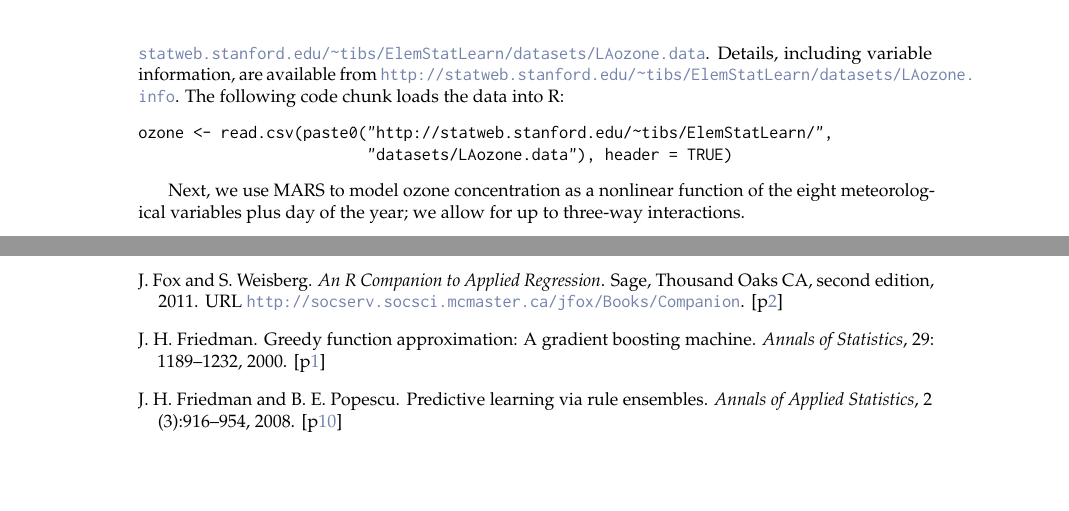
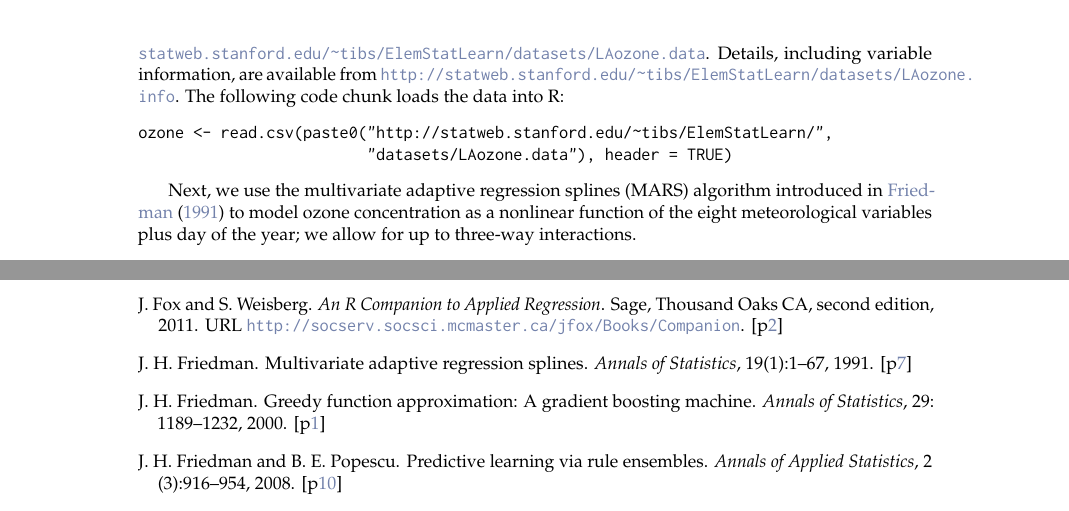
Before and after one commit to guangyuan/pdp, a LaTeX document (manuscript/RJwrapper.tex, which reads manuscript/greenwell.tex): two parts of pages 7 and 10 of 11, joined at a grey line, cut so that both start at the same text, the shorter picture padded with empty space. Compiled offline with pdfLaTeX.

Commit message:
minor edit

```diff
--- a/manuscript/greenwell.tex
+++ b/manuscript/greenwell.tex
@@ -238,7 +238,7 @@ ozone <- read.csv(paste0("http://statweb.stanford.edu/~tibs/ElemStatLearn/",
                          "datasets/LAozone.data"), header = TRUE)
 \end{example}
 
-Next, we use MARS to model ozone concentration as a nonlinear function of the eight meteorological variables plus day of the year; we allow for up to three-way interactions.
+Next, we use the multivariate adaptive regression splines (MARS) algorithm introduced in \citet{friedman-1991-mars} to model ozone concentration as a nonlinear function of the eight meteorological variables plus day of the year; we allow for up to three-way interactions.
 \begin{example}
 ozone.mars <- earth(ozone ~ ., data = ozone, degree = 3)
 summary(ozone.mars)
```
Also changed, not shown: manuscript/greenwell.tex (2 more changed lines).
